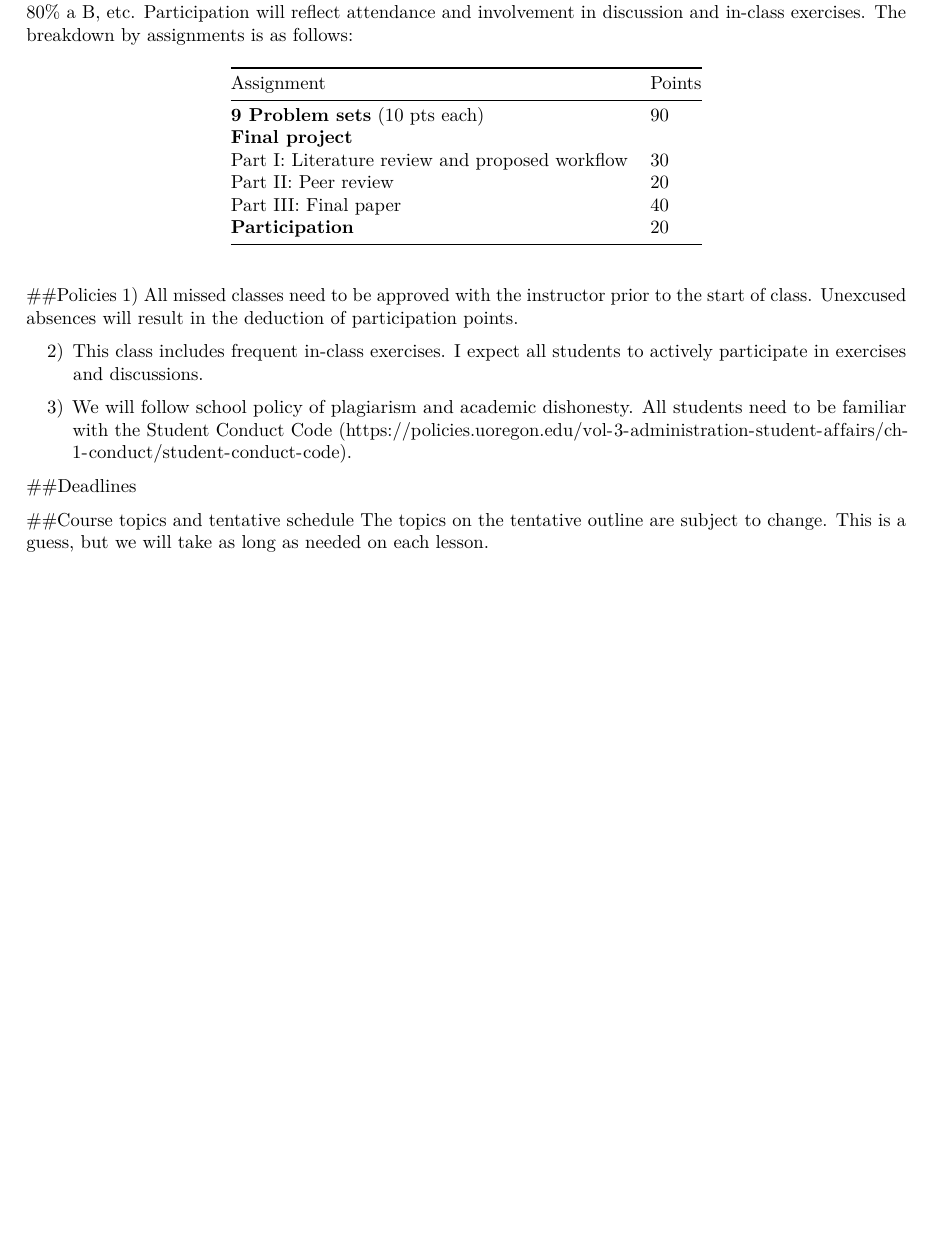
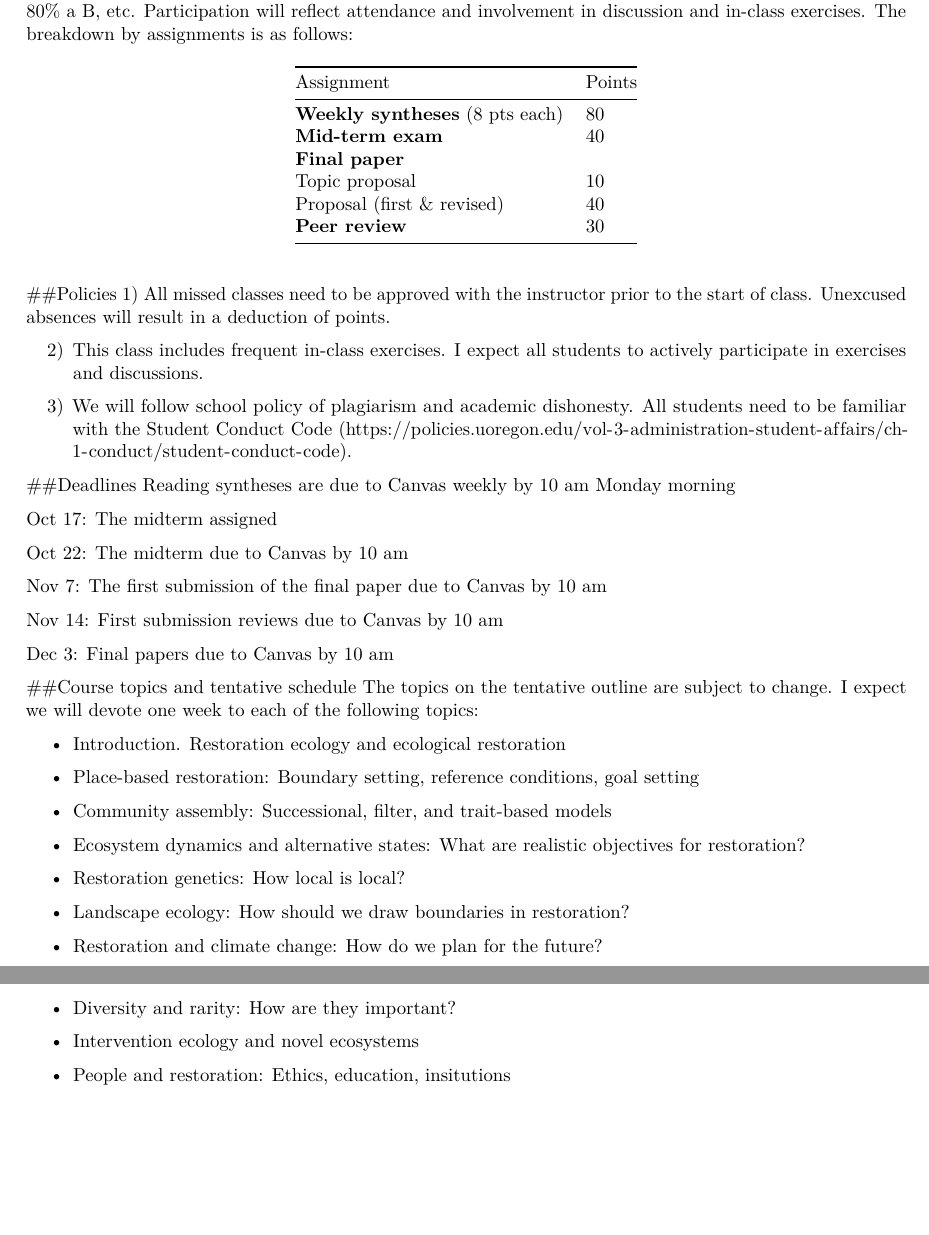
Before and after one commit to laurenmh/bio-restoration-course, an R Markdown document (00_SyllabusSetup/Syllabus_restorationEcology.Rmd): part of page 2 of 2 before the commit and two parts of pages 2 and 3 of 3 after it, the two joined at a grey line, cut so that both start at the same text, the shorter picture padded with empty space. Rendered offline with R 4.5, knitr and Pandoc, then LaTeX, with nearby package versions.

Commit message:
syllabus updates

```diff
--- a/00_SyllabusSetup/Syllabus_restorationEcology.Rmd
+++ b/00_SyllabusSetup/Syllabus_restorationEcology.Rmd
@@ -59,22 +60,55 @@ Grading will be based on a total of 200 points, where 90% of the points will ear
 
 Assignment| Points
 ---|---
-**9 Problem sets** (10 pts each) | 90
-**Final project**|
-Part I: Literature review and proposed workflow | 30
-Part II: Peer review | 20
-Part III: Final paper | 40
-**Participation** | 20
+**Weekly syntheses** (8 pts each) | 80
+**Mid-term exam** | 40
+**Final paper**|
+Topic proposal | 10
+ Proposal (first & revised) | 40
+**Peer review** | 30
+
 
 
 ##Policies
-1) All missed classes need to be approved with the instructor prior to the start of class. Unexcused absences will result in the deduction of participation points.
+1) All missed classes need to be approved with the instructor prior to the start of class. Unexcused absences will result in a deduction of points.
 
 2) This class includes frequent in-class exercises. I expect all students to actively participate in exercises and discussions.
 
 3) We will follow school policy of plagiarism and academic dishonesty. All students need to be familiar with the Student Conduct Code (https://policies.uoregon.edu/vol-3-administration-student-affairs/ch-1-conduct/student-conduct-code).
 
 ##Deadlines
+Reading syntheses are due to Canvas weekly by 10 am Monday morning
+
+Oct 17: The midterm assigned
+
+Oct 22: The midterm due to Canvas by 10 am
+
+Nov 7: The first submission of the final paper due to Canvas by 10 am
+
+Nov 14: First submission reviews due to Canvas by 10 am
+
+Dec 3: Final papers due to Canvas by 10 am
+
 
 ##Course topics and tentative schedule
-The topics on the tentative outline are subject to change. This is a guess, but we will take as long as needed on each lesson.
+The topics on the tentative outline are subject to change. I expect we will devote one week to each of the following topics:
+
+- Introduction. Restoration ecology and ecological restoration
+
+- Place-based restoration: Boundary setting, reference conditions, goal setting
+
+- Community assembly: Successional, filter, and trait-based models
+
+- Ecosystem dynamics and alternative states: What are realistic objectives for restoration?
+
+- Restoration genetics: How local is local?
+
+- Landscape ecology: How should we draw boundaries in restoration?
+
+- Restoration and climate change: How do we plan for the future?
+
+- Diversity and rarity: How are they important?
+
+- Intervention ecology and novel ecosystems
+
+- People and restoration: Ethics, education, insitutions
```
Also changed, not shown: 00_SyllabusSetup/Syllabus_restorationEcology.pdf, 00_SyllabusSetup/Syllabus_restorationEcology.Rmd (25 more changed lines).
